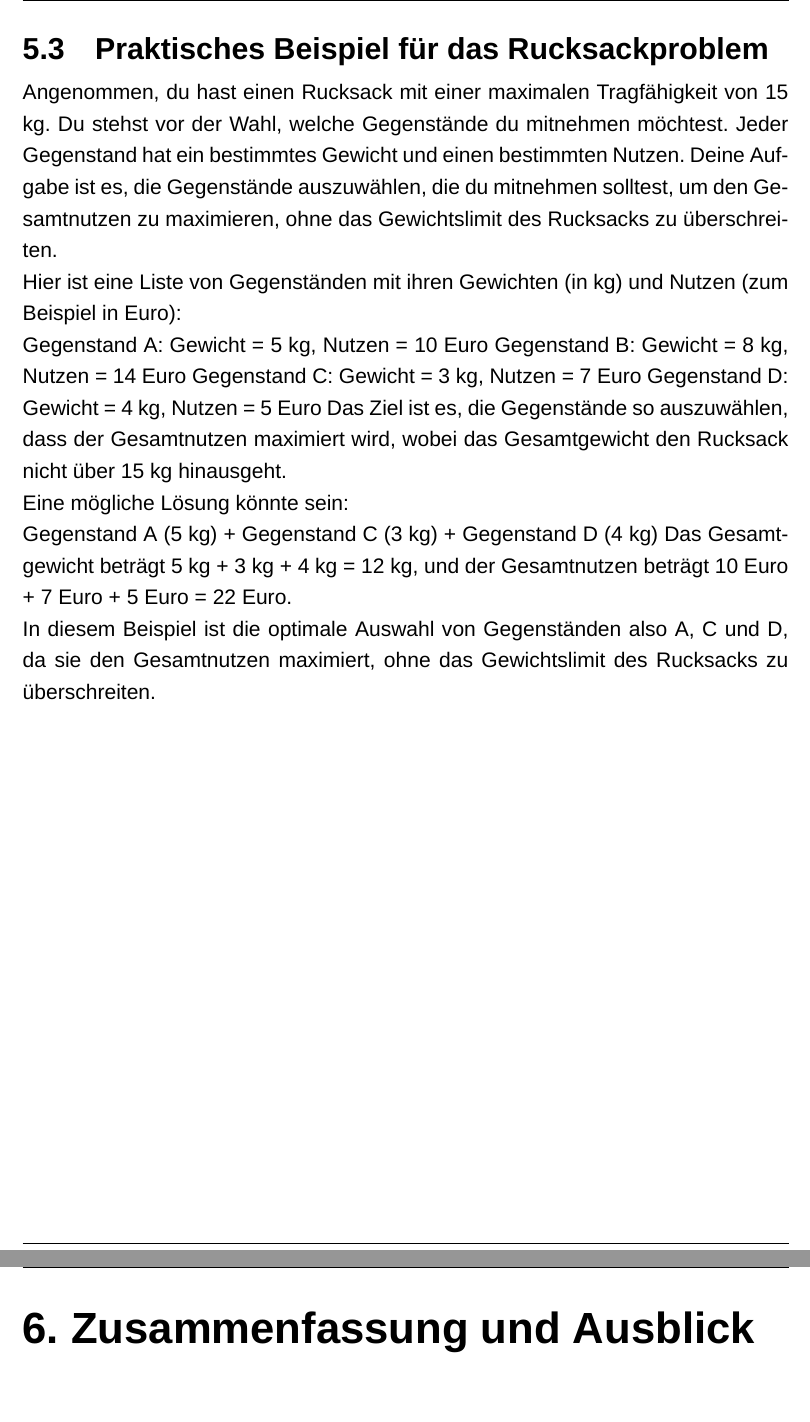
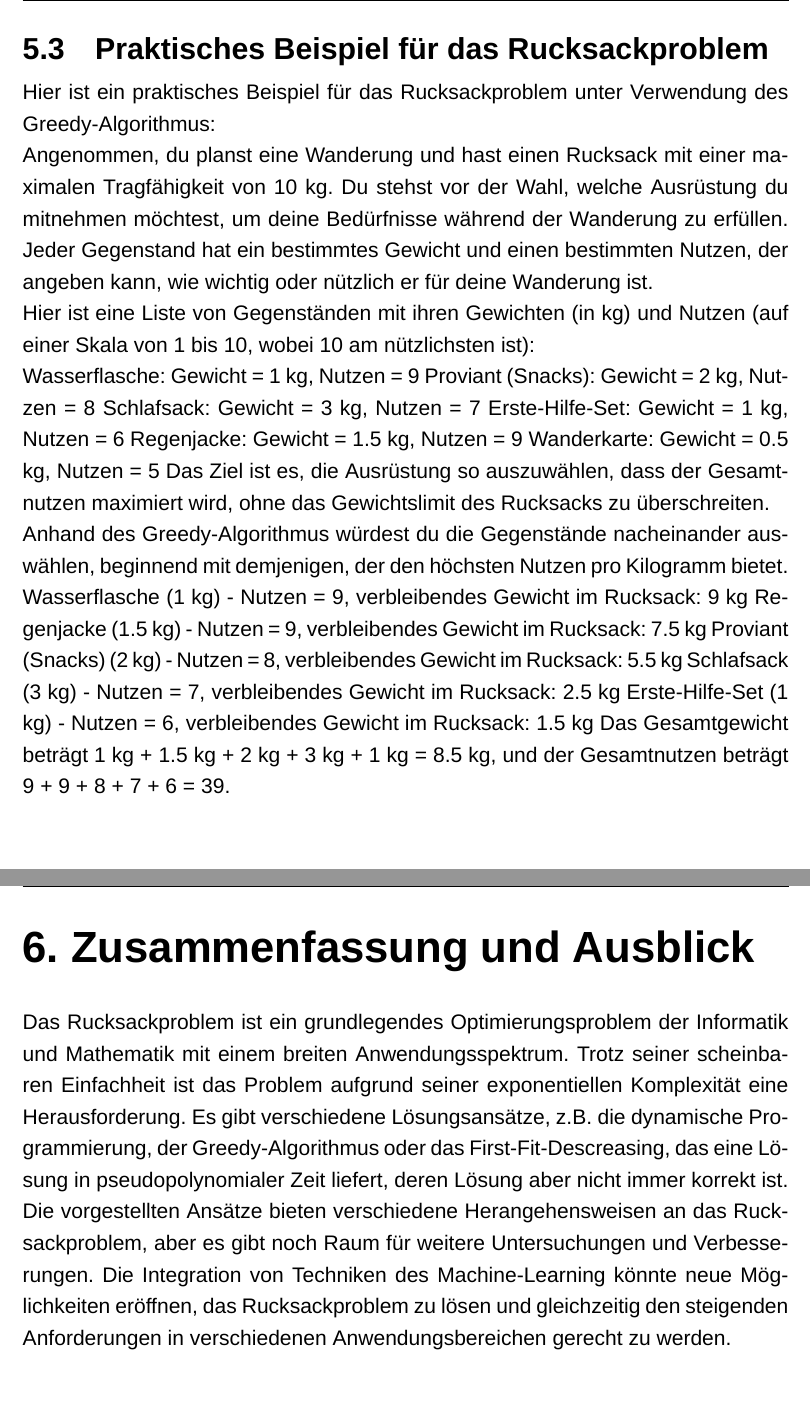
Before and after one commit to einBuegelbrett/Diskrete-Mathematik-Hausarbeit, a LaTeX document (main.tex): two parts of pages 14 and 15 of 16, joined at a grey line, cut so that both start at the same text. Compiled offline with XeLaTeX; a missing font is replaced by an installed copy or a similar font.

Commit message:
Einleitung und Zusammenfassung hinzugefügt

```diff
--- a/main.tex
+++ b/main.tex
@@ -587,22 +582,45 @@ Der heuristische Ansatz 'First Fit Decreasing' (FFD), sortiert die Gegenstände
 %********************************
 \pagebreak
 \section{Praktisches Beispiel für das Rucksackproblem}
-Angenommen, du hast einen Rucksack mit einer maximalen Tragfähigkeit von 15 kg. Du stehst vor der Wahl, welche Gegenstände du mitnehmen möchtest. Jeder Gegenstand hat ein bestimmtes Gewicht und einen bestimmten Nutzen. Deine Aufgabe ist es, die Gegenstände auszuwählen, die du mitnehmen solltest, um den Gesamtnutzen zu maximieren, ohne das Gewichtslimit des Rucksacks zu überschreiten.
+%Angenommen, du hast einen Rucksack mit einer maximalen Tragfähigkeit von 15 kg. Du stehst vor der Wahl, welche Gegenstände du mitnehmen möchtest. Jeder Gegenstand hat ein bestimmtes Gewicht und einen bestimmten Nutzen. Deine Aufgabe ist es, die Gegenstände %auszuwählen, die du mitnehmen solltest, um den Gesamtnutzen zu maximieren, ohne das Gewichtslimit des Rucksacks zu überschreiten.
 
-Hier ist eine Liste von Gegenständen mit ihren Gewichten (in kg) und Nutzen (zum Beispiel in Euro):
+%Hier ist eine Liste von Gegenständen mit ihren Gewichten (in kg) und Nutzen (zum Beispiel in Euro):
 
-Gegenstand A: Gewicht = 5 kg, Nutzen = 10 Euro
-Gegenstand B: Gewicht = 8 kg, Nutzen = 14 Euro
-Gegenstand C: Gewicht = 3 kg, Nutzen = 7 Euro
-Gegenstand D: Gewicht = 4 kg, Nutzen = 5 Euro
-Das Ziel ist es, die Gegenstände so auszuwählen, dass der Gesamtnutzen maximiert wird, wobei das Gesamtgewicht den Rucksack nicht über 15 kg hinausgeht.
+%Gegenstand A: Gewicht = 5 kg, Nutzen = 10 Euro
+%Gegenstand B: Gewicht = 8 kg, Nutzen = 14 Euro
+%Gegenstand C: Gewicht = 3 kg, Nutzen = 7 Euro
+%Gegenstand D: Gewicht = 4 kg, Nutzen = 5 Euro
+%Das Ziel ist es, die Gegenstände so auszuwählen, dass der Gesamtnutzen maximiert wird, wobei das Gesamtgewicht den Rucksack nicht über 15 kg hinausgeht.
 
-Eine mögliche Lösung könnte sein:
+%Eine mögliche Lösung könnte sein:
 
-Gegenstand A (5 kg) + Gegenstand C (3 kg) + Gegenstand D (4 kg)
-Das Gesamtgewicht beträgt 5 kg + 3 kg + 4 kg = 12 kg, und der Gesamtnutzen beträgt 10 Euro + 7 Euro + 5 Euro = 22 Euro.
+%Gegenstand A (5 kg) + Gegenstand C (3 kg) + Gegenstand D (4 kg)
+%Das Gesamtgewicht beträgt 5 kg + 3 kg + 4 kg = 12 kg, und der Gesamtnutzen beträgt 10 Euro + 7 Euro + 5 Euro = 22 Euro.
 
-In diesem Beispiel ist die optimale Auswahl von Gegenständen also A, C und D, da sie den Gesamtnutzen maximiert, ohne das Gewichtslimit des Rucksacks zu überschreiten.
+%In diesem Beispiel ist die optimale Auswahl von Gegenständen also A, C und D, da sie den Gesamtnutzen maximiert, ohne das Gewichtslimit des Rucksacks zu überschreiten.
+
+Hier ist ein praktisches Beispiel für das  Rucksackproblem unter Verwendung des Greedy-Algorithmus:
+
+Angenommen, du planst eine Wanderung und hast einen Rucksack mit einer maximalen Tragfähigkeit von 10 kg. Du stehst vor der Wahl, welche Ausrüstung du mitnehmen möchtest, um deine Bedürfnisse während der Wanderung zu erfüllen. Jeder Gegenstand hat ein bestimmtes Gewicht und einen bestimmten Nutzen, der angeben kann, wie wichtig oder nützlich er für deine Wanderung ist.
+
+Hier ist eine Liste von Gegenständen mit ihren Gewichten (in kg) und Nutzen (auf einer Skala von 1 bis 10, wobei 10 am nützlichsten ist):
+
+Wasserflasche: Gewicht = 1 kg, Nutzen = 9
+Proviant (Snacks): Gewicht = 2 kg, Nutzen = 8
+Schlafsack: Gewicht = 3 kg, Nutzen = 7
+Erste-Hilfe-Set: Gewicht = 1 kg, Nutzen = 6
+Regenjacke: Gewicht = 1.5 kg, Nutzen = 9
+Wanderkarte: Gewicht = 0.5 kg, Nutzen = 5
+Das Ziel ist es, die Ausrüstung so auszuwählen, dass der Gesamtnutzen maximiert wird, ohne das Gewichtslimit des Rucksacks zu überschreiten.
+
+Anhand des Greedy-Algorithmus würdest du die Gegenstände nacheinander auswählen, beginnend mit demjenigen, der den höchsten Nutzen pro Kilogramm bietet.
+
+Wasserflasche (1 kg) - Nutzen = 9, verbleibendes Gewicht im Rucksack: 9 kg
+Regenjacke (1.5 kg) - Nutzen = 9, verbleibendes Gewicht im Rucksack: 7.5 kg
+Proviant (Snacks) (2 kg) - Nutzen = 8, verbleibendes Gewicht im Rucksack: 5.5 kg
+Schlafsack (3 kg) - Nutzen = 7, verbleibendes Gewicht im Rucksack: 2.5 kg
+Erste-Hilfe-Set (1 kg) - Nutzen = 6, verbleibendes Gewicht im Rucksack: 1.5 kg
+Das Gesamtgewicht beträgt 1 kg + 1.5 kg + 2 kg + 3 kg + 1 kg = 8.5 kg, und der Gesamtnutzen beträgt 9 + 9 + 8 + 7 + 6 = 39.
 
 %********************************
 %Iwas eigenes
@@ -616,7 +634,7 @@ In diesem Beispiel ist die optimale Auswahl von Gegenständen also A, C und D, d
 %********************************
 \newpage
 \chapter{Zusammenfassung und Ausblick}
-
+Das Rucksackproblem ist ein grundlegendes Optimierungsproblem der Informatik und Mathematik mit einem breiten Anwendungsspektrum. Trotz seiner scheinbaren Einfachheit ist das Problem aufgrund seiner exponentiellen Komplexität eine Herausforderung. Es gibt verschiedene Lösungsansätze, z.B. die dynamische Programmierung, der Greedy-Algorithmus oder das First-Fit-Descreasing, das eine Lösung in pseudopolynomialer Zeit liefert, deren Lösung aber nicht immer korrekt ist. Die vorgestellten Ansätze bieten verschiedene Herangehensweisen an das Rucksackproblem, aber es gibt noch Raum für weitere Untersuchungen und Verbesserungen. Die Integration von Techniken des Machine-Learning könnte neue Möglichkeiten eröffnen, das Rucksackproblem zu lösen und gleichzeitig den steigenden Anforderungen in verschiedenen Anwendungsbereichen gerecht zu werden.
 
 %********************************
 %Literaturverzeichnis
```
Also changed, not shown: main.tex (13 more changed lines).
